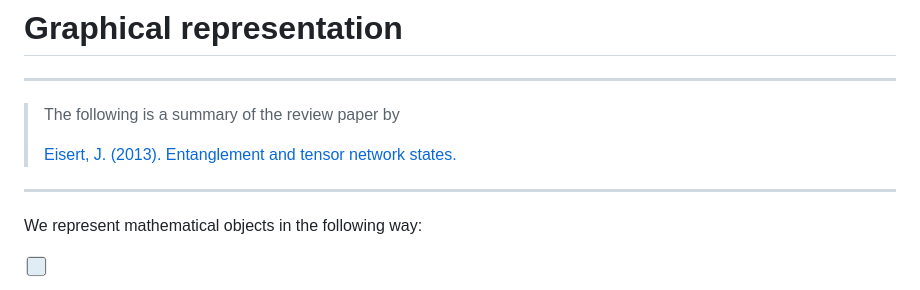
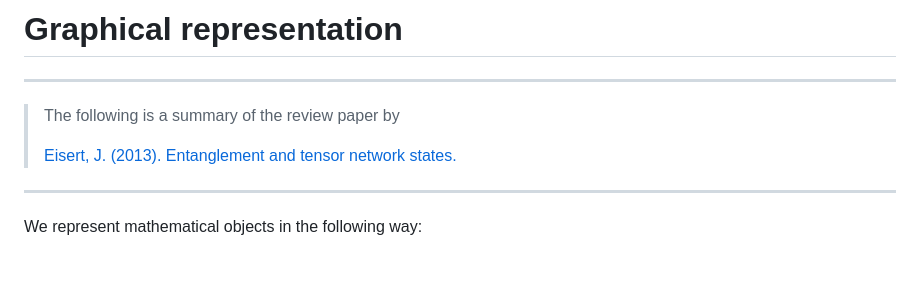
Before and after one commit to DavidAce/Notebooks, a Markdown page: DMRG/MPS.md, the part around the change printed below. GitHub-like rendering; blank space fills up the shorter version.

```diff
--- a/DMRG/MPS.md
+++ b/DMRG/MPS.md
@@ -558,5 +558,4 @@ $$D\equiv \max_i r_i$$
 
 We represent mathematical objects in the following way:
 
-<img class="center-block" height="25px" src="https://github.com/DavidAce/Notebooks/raw/master/DMRG/figs/scalar.png">
 
```
Also changed, not shown: other parts of DMRG/MPS.md (+9 -18 lines), DMRG/figs/dualvector.png (added), DMRG/figs/matrix.png (added), DMRG/figs/partialtrace.png (added), DMRG/figs/scalarproduct.png (added), DMRG/figs/trace.png (added), DMRG/figs/vector.png.
